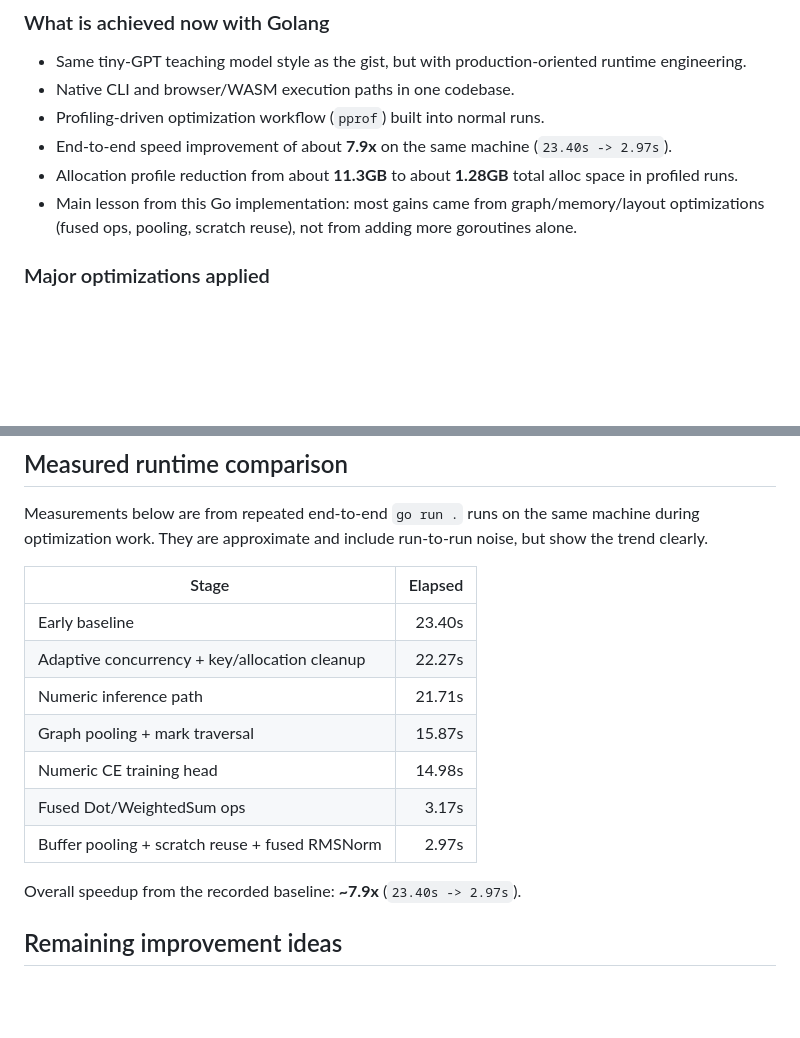
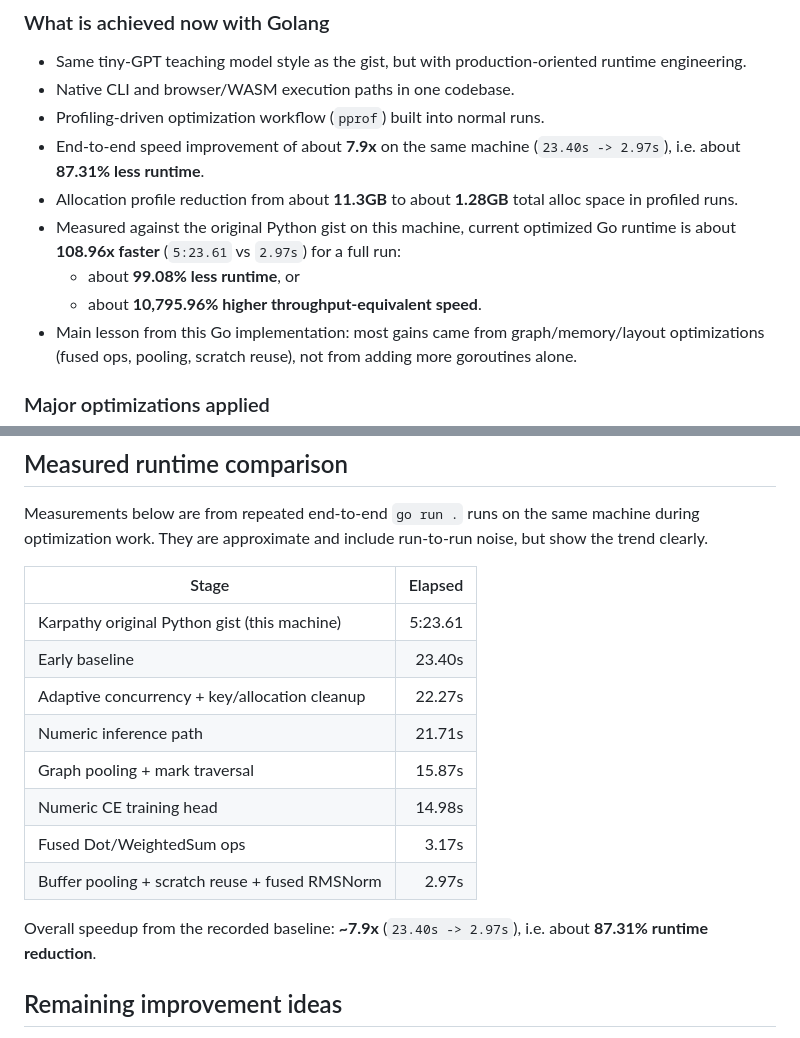
Before and after one commit to eSlider/go-microgpt, a Markdown page: README.md, 2 parts joined by grey strips. Drawn GitHub-style; blank space fills up the shorter version.

Commit message:
Update README with percentage-based performance comparison.
Add exact runtime reduction and speed increase percentages for Go optimization results and include measured Python gist baseline in the comparison table.

Made-with: Cursor

```diff
--- a/README.md
+++ b/README.md
@@ -78,8 +78,11 @@ Reference: https://gist.github.com/karpathy/8627fe009c40f57531cb18360106ce95
 - Same tiny-GPT teaching model style as the gist, but with production-oriented runtime engineering.
 - Native CLI and browser/WASM execution paths in one codebase.
 - Profiling-driven optimization workflow (`pprof`) built into normal runs.
-- End-to-end speed improvement of about **7.9x** on the same machine (`23.40s -> 2.97s`).
+- End-to-end speed improvement of about **7.9x** on the same machine (`23.40s -> 2.97s`), i.e. about **87.31% less runtime**.
 - Allocation profile reduction from about **11.3GB** to about **1.28GB** total alloc space in profiled runs.
+- Measured against the original Python gist on this machine, current optimized Go runtime is about **108.96x faster** (`5:23.61` vs `2.97s`) for a full run:
+  - about **99.08% less runtime**, or
+  - about **10,795.96% higher throughput-equivalent speed**.
 - Main lesson from this Go implementation: most gains came from graph/memory/layout optimizations (fused ops, pooling, scratch reuse), not from adding more goroutines alone.
 
 ### Major optimizations applied
@@ -129,6 +132,7 @@ They are approximate and include run-to-run noise, but show the trend clearly.
 
 | Stage | Elapsed |
 |---|---:|
+| Karpathy original Python gist (this machine) | 5:23.61 |
 | Early baseline | 23.40s |
 | Adaptive concurrency + key/allocation cleanup | 22.27s |
 | Numeric inference path | 21.71s |
@@ -137,7 +141,7 @@ They are approximate and include run-to-run noise, but show the trend clearly.
 | Fused Dot/WeightedSum ops | 3.17s |
 | Buffer pooling + scratch reuse + fused RMSNorm | 2.97s |
 
-Overall speedup from the recorded baseline: **~7.9x** (`23.40s -> 2.97s`).
+Overall speedup from the recorded baseline: **~7.9x** (`23.40s -> 2.97s`), i.e. about **87.31% runtime reduction**.
 
 ## Remaining improvement ideas
 
```
